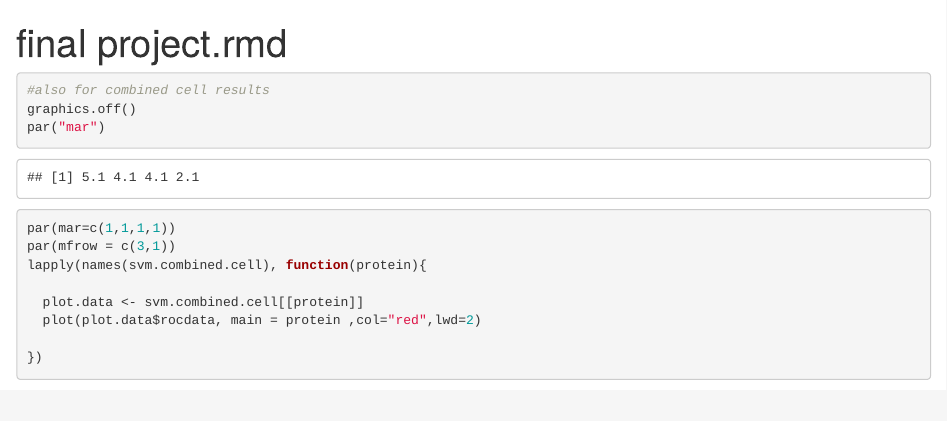
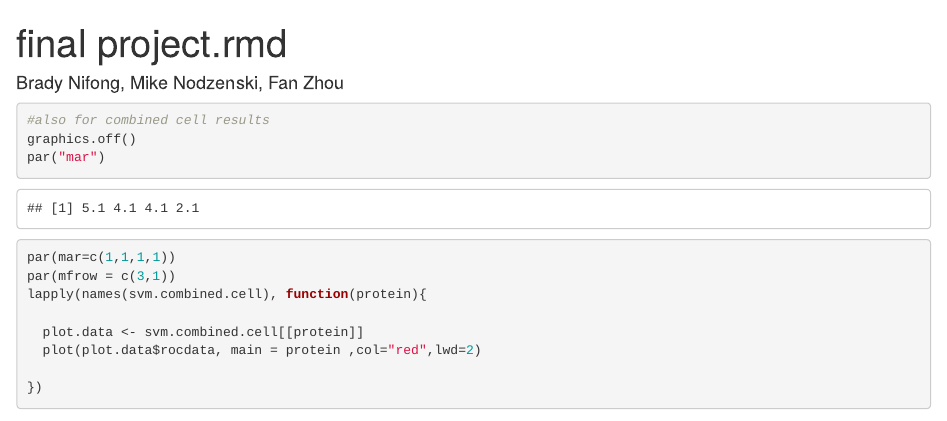
Before and after one commit to bradysnifong/Group-6-Final, an R Markdown document (Final Rmarkdown.Rmd): the page in a window 1100 px wide, from its top. Rendered offline with R 4.5, knitr and Pandoc, with nearby package versions; some code elsewhere in the file could not run offline.

Commit message:
brady: added authors

```diff
--- a/Final Rmarkdown.Rmd
+++ b/Final Rmarkdown.Rmd
@@ -1,5 +1,6 @@
 ---
 title: "final project.rmd"
+author: Brady Nifong, Mike Nodzenski, Fan Zhou
 output: html_document
 ---
 
```
Also changed, not shown: Final Rmarkdown.Rmd (2 more changed lines).
